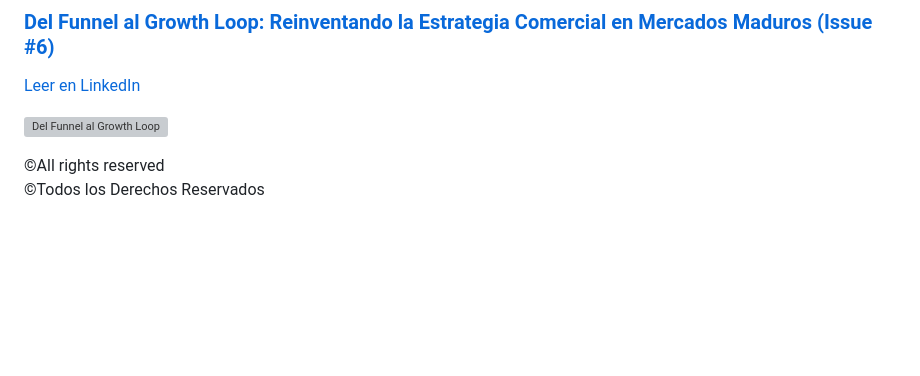
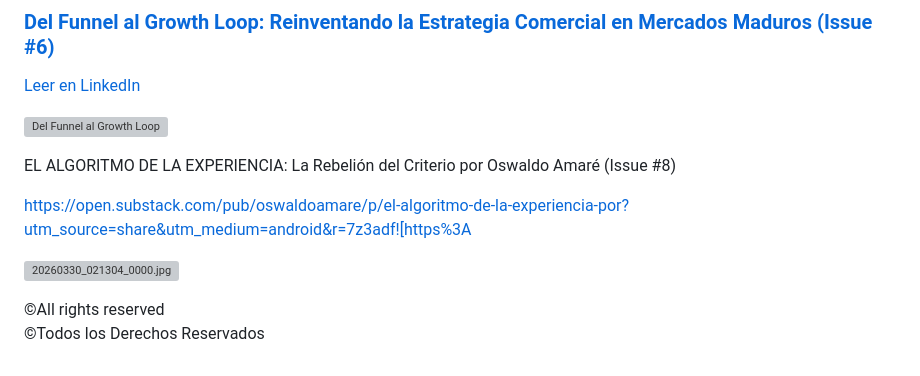
Before and after one commit to oswaldoamare/oswaldoamare, a Markdown page: README.md, the part around the change. GitHub-like rendering; blank space fills up the shorter version; grey boxes are pictures that could not be loaded.

Commit message:
Actualizar README.md

```diff
--- a/README.md
+++ b/README.md
@@ -99,6 +99,13 @@ Como **CCO** con más de 25 años de trayectoria regional, he desarrollado un ec
 
 [![Del Funnel al Growth Loop](https://github.com/user-attachments/assets/7ec176dd-fe7d-4c5c-b942-c47f3df6d3c3)](https://www.linkedin.com/posts/activity-7436401471275016192-PGMQ?utm_source=share&utm_medium=member_android&rcm=ACoAABhwzWsB6BR_VnR23V_5CFt-XF9jwGA0_Zw)
 
+EL ALGORITMO DE LA EXPERIENCIA: La Rebelión del Criterio por Oswaldo Amaré (Issue #8)
+
+https://open.substack.com/pub/oswaldoamare/p/el-algoritmo-de-la-experiencia-por?utm_source=share&utm_medium=android&r=7z3adf![https%3A
+
+
+![20260330_021304_0000.jpg](https://github.com/user-attachments/assets/f7fe3603-79e9-4aae-959a-e2339b004d14)
+
 
 ©All rights reserved
 ©Todos los Derechos Reservados
```
